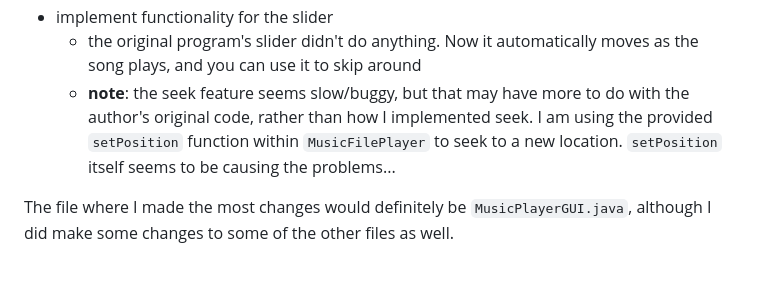
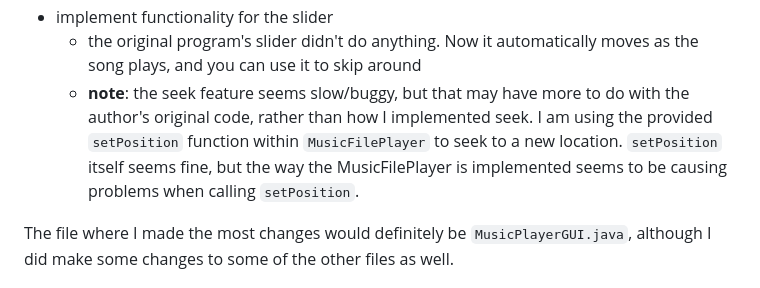
Before and after one commit to evanhackett/mp3-player-java, a Markdown page: README.md, the part around the change. GitHub-like rendering.

```diff
--- a/README.md
+++ b/README.md
@@ -19,7 +19,7 @@ I have made the following modifications:
 * disable/enable buttons so they are only enabled when they can be reasonably used (like if no song is playing then "stop" should be disabled)
 * implement functionality for the slider
   * the original program's slider didn't do anything. Now it automatically moves as the song plays, and you can use it to skip around
-  * **note**: the seek feature seems slow/buggy, but that may have more to do with the author's original code, rather than how I implemented seek. I am using the provided `setPosition` function within `MusicFilePlayer` to seek to a new location. `setPosition` itself seems to be causing the problems...
+  * **note**: the seek feature seems slow/buggy, but that may have more to do with the author's original code, rather than how I implemented seek. I am using the provided `setPosition` function within `MusicFilePlayer` to seek to a new location. `setPosition` itself seems fine, but the way the MusicFilePlayer is implemented seems to be causing problems when calling `setPosition`.
 
 The file where I made the most changes would definitely be `MusicPlayerGUI.java`, although I did make some changes to some of the other files as well.
 
```
